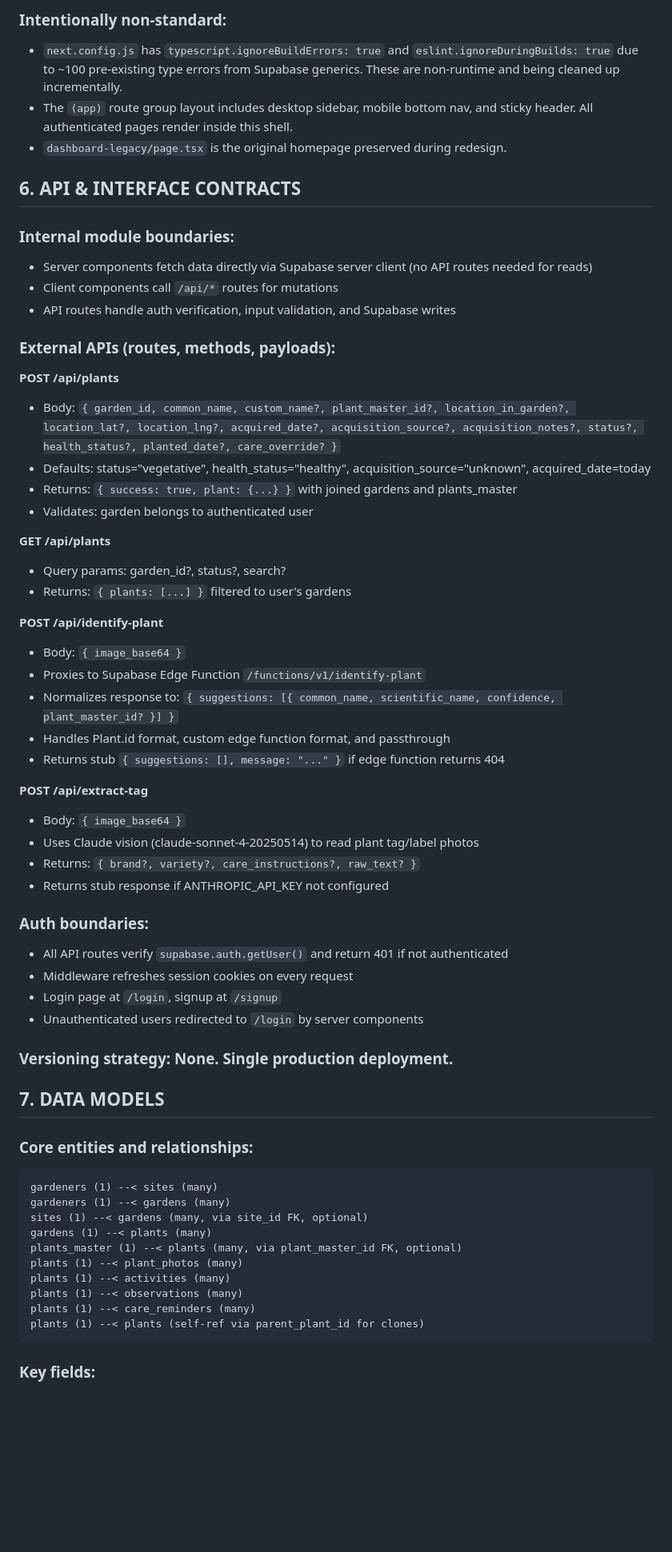
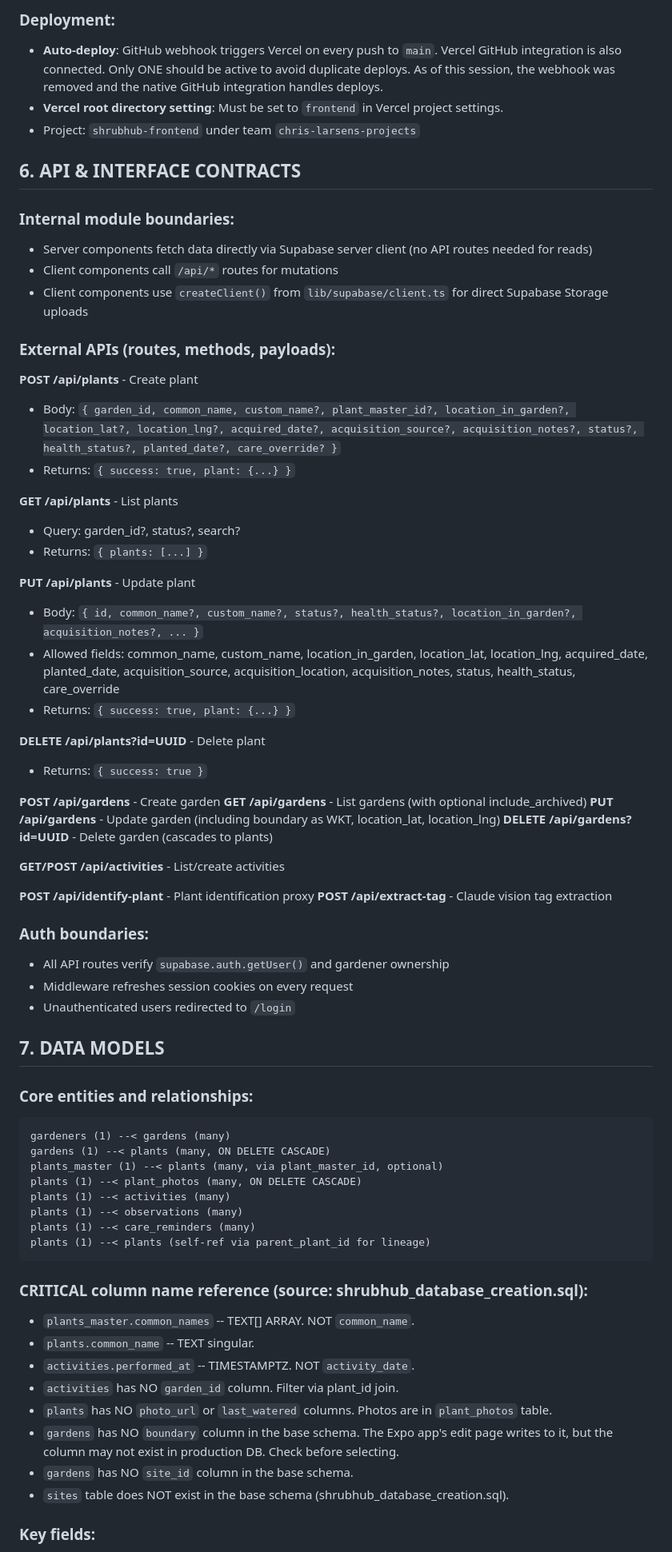
Before and after one commit to shrubhubby/shrubhub-mvp, a Markdown page: PROJECT_CONTEXT_CANONICAL.md, the part around one of its changes. Shown at 80% size. Drawn GitHub-style; blank space fills up the shorter version.

````diff
--- a/PROJECT_CONTEXT_CANONICAL.md
+++ b/PROJECT_CONTEXT_CANONICAL.md
@@ -104,64 +113,72 @@
 
-### Intentionally non-standard:
-- `next.config.js` has `typescript.ignoreBuildErrors: true` and `eslint.ignoreDuringBuilds: true` due to ~100 pre-existing type errors from Supabase generics. These are non-runtime and being cleaned up incrementally.
-- The `(app)` route group layout includes desktop sidebar, mobile bottom nav, and sticky header. All authenticated pages render inside this shell.
-- `dashboard-legacy/page.tsx` is the original homepage preserved during redesign.
+### Deployment:
+- **Auto-deploy**: GitHub webhook triggers Vercel on every push to `main`. Vercel GitHub integration is also connected. Only ONE should be active to avoid duplicate deploys. As of this session, the webhook was removed and the native GitHub integration handles deploys.
+- **Vercel root directory setting**: Must be set to `frontend` in Vercel project settings.
+- Project: `shrubhub-frontend` under team `chris-larsens-projects`
 
 ## 6. API & INTERFACE CONTRACTS
 
 ### Internal module boundaries:
 - Server components fetch data directly via Supabase server client (no API routes needed for reads)
 - Client components call `/api/*` routes for mutations
-- API routes handle auth verification, input validation, and Supabase writes
+- Client components use `createClient()` from `lib/supabase/client.ts` for direct Supabase Storage uploads
 
 ### External APIs (routes, methods, payloads):
 
-**POST /api/plants**
+**POST /api/plants** - Create plant
 - Body: `{ garden_id, common_name, custom_name?, plant_master_id?, location_in_garden?, location_lat?, location_lng?, acquired_date?, acquisition_source?, acquisition_notes?, status?, health_status?, planted_date?, care_override? }`
-- Defaults: status="vegetative", health_status="healthy", acquisition_source="unknown", acquired_date=today
-- Returns: `{ success: true, plant: {...} }` with joined gardens and plants_master
-- Validates: garden belongs to authenticated user
+- Returns: `{ success: true, plant: {...} }`
 
-**GET /api/plants**
-- Query params: garden_id?, status?, search?
-- Returns: `{ plants: [...] }` filtered to user's gardens
+**GET /api/plants** - List plants
+- Query: garden_id?, status?, search?
+- Returns: `{ plants: [...] }`
 
-**POST /api/identify-plant**
-- Body: `{ image_base64 }`
-- Proxies to Supabase Edge Function `/functions/v1/identify-plant`
-- Normalizes response to: `{ suggestions: [{ common_name, scientific_name, confidence, plant_master_id? }] }`
-- Handles Plant.id format, custom edge function format, and passthrough
-- Returns stub `{ suggestions: [], message: "..." }` if edge function returns 404
+**PUT /api/plants** - Update plant
+- Body: `{ id, common_name?, custom_name?, status?, health_status?, location_in_garden?, acquisition_notes?, ... }`
+- Allowed fields: common_name, custom_name, location_in_garden, location_lat, location_lng, acquired_date, planted_date, acquisition_source, acquisition_location, acquisition_notes, status, health_status, care_override
+- Returns: `{ success: true, plant: {...} }`
 
-**POST /api/extract-tag**
-- Body: `{ image_base64 }`
-- Uses Claude vision (claude-sonnet-4-20250514) to read plant tag/label photos
-- Returns: `{ brand?, variety?, care_instructions?, raw_text? }`
-- Returns stub response if ANTHROPIC_API_KEY not configured
+**DELETE /api/plants?id=UUID** - Delete plant
+- Returns: `{ success: true }`
+
+**POST /api/gardens** - Create garden
+**GET /api/gardens** - List gardens (with optional include_archived)
+**PUT /api/gardens** - Update garden (including boundary as WKT, location_lat, location_lng)
+**DELETE /api/gardens?id=UUID** - Delete garden (cascades to plants)
+
+**GET/POST /api/activities** - List/create activities
+
+**POST /api/identify-plant** - Plant identification proxy
+**POST /api/extract-tag** - Claude vision tag extraction
 
 ### Auth boundaries:
-- All API routes verify `supabase.auth.getUser()` and return 401 if not authenticated
+- All API routes verify `supabase.auth.getUser()` and gardener ownership
 - Middleware refreshes session cookies on every request
-- Login page at `/login`, signup at `/signup`
-- Unauthenticated users redirected to `/login` by server components
-
-### Versioning strategy: None. Single production deployment.
+- Unauthenticated users redirected to `/login`
 
 ## 7. DATA MODELS
 
 ### Core entities and relationships:
 ```
-gardeners (1) --< sites (many)
 gardeners (1) --< gardens (many)
-sites (1) --< gardens (many, via site_id FK, optional)
-gardens (1) --< plants (many)
-plants_master (1) --< plants (many, via plant_master_id FK, optional)
-plants (1) --< plant_photos (many)
+gardens (1) --< plants (many, ON DELETE CASCADE)
+plants_master (1) --< plants (many, via plant_master_id, optional)
+plants (1) --< plant_photos (many, ON DELETE CASCADE)
 plants (1) --< activities (many)
 plants (1) --< observations (many)
 plants (1) --< care_reminders (many)
-plants (1) --< plants (self-ref via parent_plant_id for clones)
+plants (1) --< plants (self-ref via parent_plant_id for lineage)
 ```
+
+### CRITICAL column name reference (source: shrubhub_database_creation.sql):
+- `plants_master.common_names` -- TEXT[] ARRAY. NOT `common_name`.
+- `plants.common_name` -- TEXT singular.
+- `activities.performed_at` -- TIMESTAMPTZ. NOT `activity_date`.
+- `activities` has NO `garden_id` column. Filter via plant_id join.
+- `plants` has NO `photo_url` or `last_watered` columns. Photos are in `plant_photos` table.
+- `gardens` has NO `boundary` column in the base schema. The Expo app's edit page writes to it, but the column may not exist in production DB. Check before selecting.
+- `gardens` has NO `site_id` column in the base schema.
+- `sites` table does NOT exist in the base schema (shrubhub_database_creation.sql).
 
 ### Key fields:
 
````
Also changed, not shown: other parts of PROJECT_CONTEXT_CANONICAL.md (+150 -163 lines).
